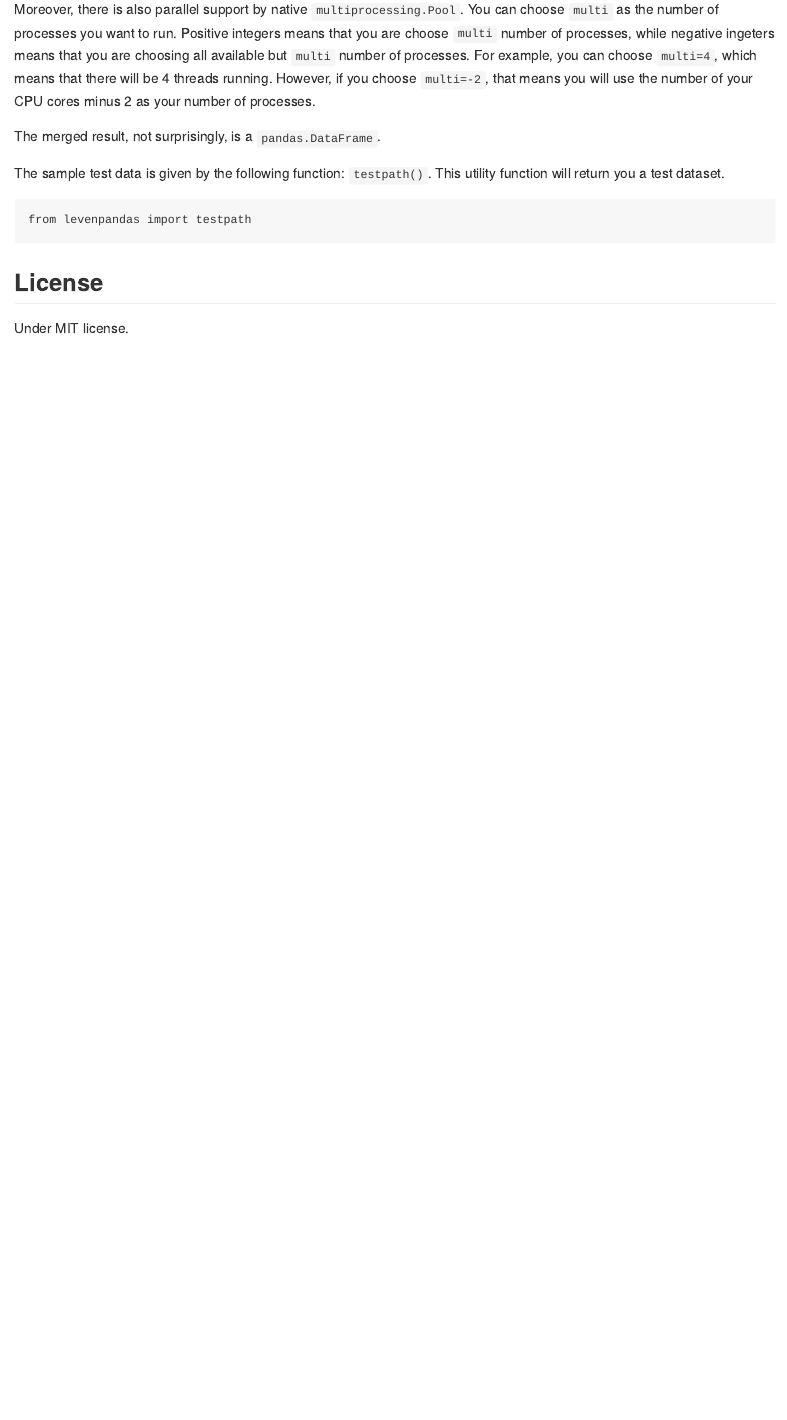
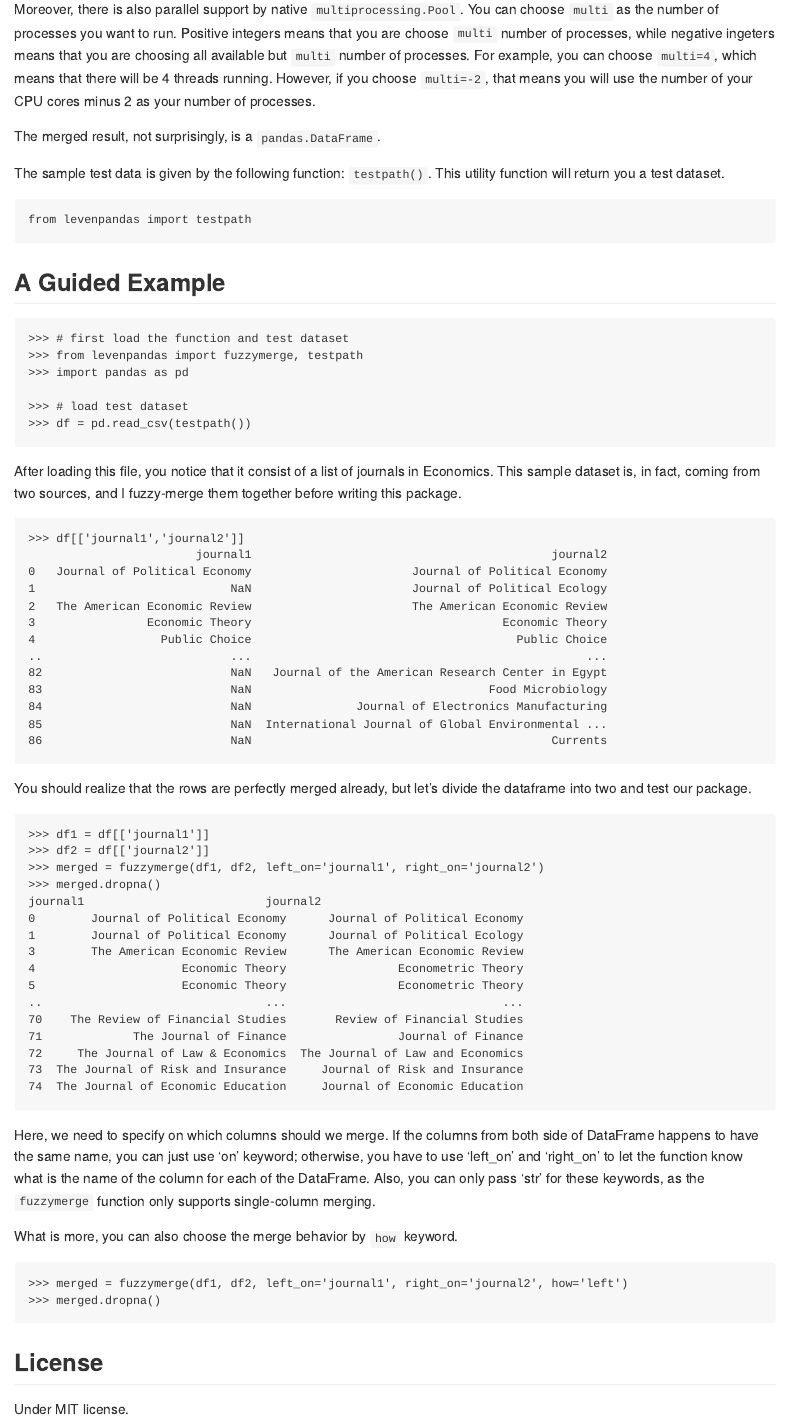
Before and after one commit to fangzhou-xie/levenpandas, an R Markdown document (README.RMD): the page in a window 1100 px wide, from 1380 px down. Rendered offline with R 4.5, knitr and Pandoc, with nearby package versions.

````diff
--- a/README.RMD
+++ b/README.RMD
@@ -92,5 +92,74 @@
 from levenpandas import testpath
 ```
 
+## A Guided Example
+
+```
+>>> # first load the function and test dataset
+>>> from levenpandas import fuzzymerge, testpath
+>>> import pandas as pd
+
+>>> # load test dataset
+>>> df = pd.read_csv(testpath())
+```
+
+After loading this file, you notice that it consist of a list of journals
+in Economics. This sample dataset is, in fact, coming from two sources,
+and I fuzzy-merge them together before writing this package.
+
+```
+>>> df[['journal1','journal2']]
+                        journal1                                           journal2
+0   Journal of Political Economy                       Journal of Political Economy
+1                            NaN                       Journal of Political Ecology
+2   The American Economic Review                       The American Economic Review
+3                Economic Theory                                    Economic Theory
+4                  Public Choice                                      Public Choice
+..                           ...                                                ...
+82                           NaN   Journal of the American Research Center in Egypt
+83                           NaN                                  Food Microbiology
+84                           NaN               Journal of Electronics Manufacturing
+85                           NaN  International Journal of Global Environmental ...
+86                           NaN                                           Currents
+
+```
+
+You should realize that the rows are perfectly merged already, but let's
+divide the dataframe into two and test our package.
+
+```
+>>> df1 = df[['journal1']]
+>>> df2 = df[['journal2']]
+>>> merged = fuzzymerge(df1, df2, left_on='journal1', right_on='journal2')
+>>> merged.dropna()
+journal1                          journal2
+0        Journal of Political Economy      Journal of Political Economy
+1        Journal of Political Economy      Journal of Political Ecology
+3        The American Economic Review      The American Economic Review
+4                     Economic Theory                Econometric Theory
+5                     Economic Theory                Econometric Theory
+..                                ...                               ...
+70    The Review of Financial Studies       Review of Financial Studies
+71             The Journal of Finance                Journal of Finance
+72     The Journal of Law & Economics  The Journal of Law and Economics
+73  The Journal of Risk and Insurance     Journal of Risk and Insurance
+74  The Journal of Economic Education     Journal of Economic Education
+```
+
+Here, we need to specify on which columns should we merge.
+If the columns from both side of DataFrame happens to have the same name,
+you can just use 'on' keyword; otherwise, you have to use
+'left_on' and 'right_on' to let the function know what is the name
+of the column for each of the DataFrame.
+Also, you can only pass 'str' for these keywords, as the `fuzzymerge`
+function only supports single-column merging.
+
+What is more, you can also choose the merge behavior by `how` keyword.
+
+```
+>>> merged = fuzzymerge(df1, df2, left_on='journal1', right_on='journal2', how='left')
+>>> merged.dropna()
+```
+
 ## License
 Under MIT license.
````
Also changed, not shown: levenpandas/levenpandas.py (+25 -7 lines), levenpandas/test.py (+6 -7 lines), setup.py (+2 -2 lines).
